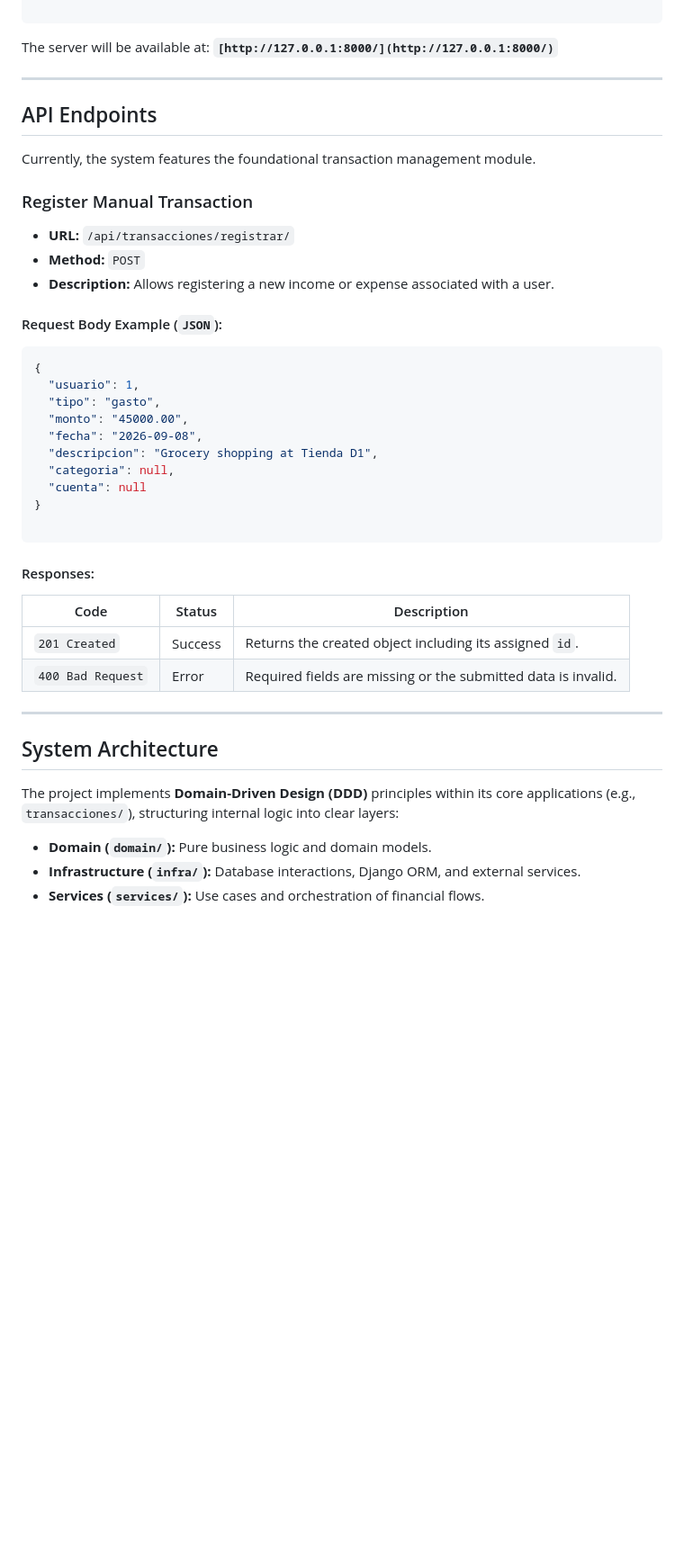
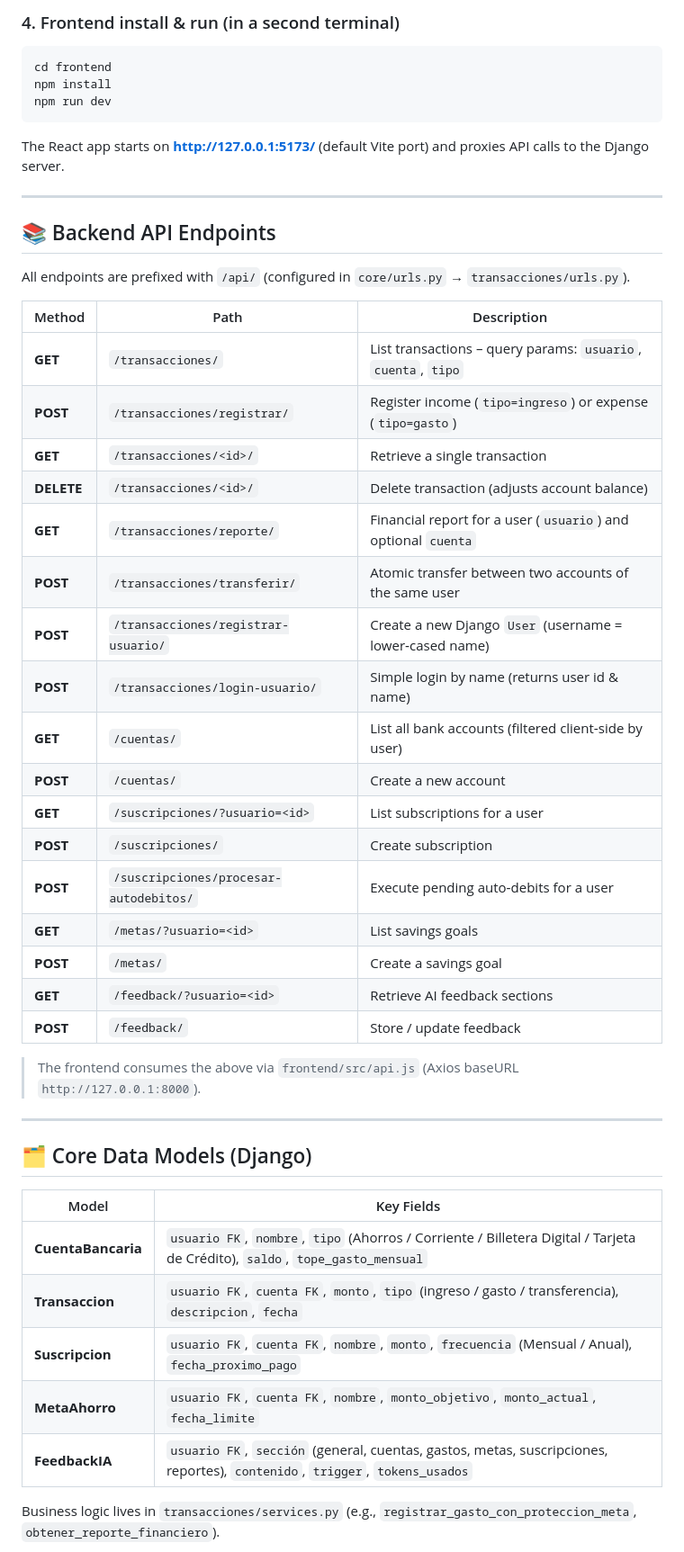
Before and after one commit to Eder-Ceballos/P1, a Markdown page: README.md, the part around one of its changes. Shown at 90% size. Drawn GitHub-style; blank space fills up the shorter version.

````diff
--- a/README.md
+++ b/README.md
@@ -87,49 +74,50 @@ python manage.py runserver
 
+### 4. Frontend install & run (in a second terminal)
+```bash
+cd frontend
+npm install
+npm run dev
 ```
-
-The server will be available at: **`[http://127.0.0.1:8000/](http://127.0.0.1:8000/)`**
+The React app starts on **http://127.0.0.1:5173/** (default Vite port) and proxies API calls to the Django server.
 
 ---
 
-##  API Endpoints
+## 📚 Backend API Endpoints
+All endpoints are prefixed with `/api/` (configured in `core/urls.py` → `transacciones/urls.py`).
 
-Currently, the system features the foundational transaction management module.
+| Method | Path | Description |
+|--------|------|-------------|
+| **GET** | `/transacciones/` | List transactions – query params: `usuario`, `cuenta`, `tipo` |
+| **POST** | `/transacciones/registrar/` | Register income (`tipo=ingreso`) or expense (`tipo=gasto`) |
+| **GET** | `/transacciones/<id>/` | Retrieve a single transaction |
+| **DELETE** | `/transacciones/<id>/` | Delete transaction (adjusts account balance) |
+| **GET** | `/transacciones/reporte/` | Financial report for a user (`usuario`) and optional `cuenta` |
+| **POST** | `/transacciones/transferir/` | Atomic transfer between two accounts of the same user |
+| **POST** | `/transacciones/registrar-usuario/` | Create a new Django `User` (username = lower‑cased name) |
+| **POST** | `/transacciones/login-usuario/` | Simple login by name (returns user id & name) |
+| **GET** | `/cuentas/` | List all bank accounts (filtered client‑side by user) |
+| **POST** | `/cuentas/` | Create a new account |
+| **GET** | `/suscripciones/?usuario=<id>` | List subscriptions for a user |
+| **POST** | `/suscripciones/` | Create subscription |
+| **POST** | `/suscripciones/procesar-autodebitos/` | Execute pending auto‑debits for a user |
+| **GET** | `/metas/?usuario=<id>` | List savings goals |
+| **POST** | `/metas/` | Create a savings goal |
+| **GET** | `/feedback/?usuario=<id>` | Retrieve AI feedback sections |
+| **POST** | `/feedback/` | Store / update feedback |
 
-### Register Manual Transaction
-
-* **URL:** `/api/transacciones/registrar/`
-* **Method:** `POST`
-* **Description:** Allows registering a new income or expense associated with a user.
-
-#### Request Body Example (`JSON`):
-
-```json
-{
-  "usuario": 1,
-  "tipo": "gasto",
-  "monto": "45000.00",
-  "fecha": "2026-09-08",
-  "descripcion": "Grocery shopping at Tienda D1",
-  "categoria": null,
-  "cuenta": null
-}
-
-```
-
-#### Responses:
-
-| Code | Status | Description |
-| --- | --- | --- |
-| `201 Created` | Success | Returns the created object including its assigned `id`. |
-| `400 Bad Request` | Error | Required fields are missing or the submitted data is invalid. |
+> The frontend consumes the above via `frontend/src/api.js` (Axios baseURL `http://127.0.0.1:8000`).
 
 ---
 
-##  System Architecture
+## 🗂 Core Data Models (Django)
 
-The project implements **Domain-Driven Design (DDD)** principles within its core applications (e.g., `transacciones/`), structuring internal logic into clear layers:
+| Model | Key Fields |
+|-------|------------|
+| **CuentaBancaria** | `usuario FK`, `nombre`, `tipo` (Ahorros / Corriente / Billetera Digital / Tarjeta de Crédito), `saldo`, `tope_gasto_mensual` |
+| **Transaccion** | `usuario FK`, `cuenta FK`, `monto`, `tipo` (ingreso / gasto / transferencia), `descripcion`, `fecha` |
+| **Suscripcion** | `usuario FK`, `cuenta FK`, `nombre`, `monto`, `frecuencia` (Mensual / Anual), `fecha_proximo_pago` |
+| **MetaAhorro** | `usuario FK`, `cuenta FK`, `nombre`, `monto_objetivo`, `monto_actual`, `fecha_limite` |
+| **FeedbackIA** | `usuario FK`, `sección` (general, cuentas, gastos, metas, suscripciones, reportes), `contenido`, `trigger`, `tokens_usados` |
 
-* **Domain (`domain/`):** Pure business logic and domain models.
-* **Infrastructure (`infra/`):** Database interactions, Django ORM, and external services.
-* **Services (`services/`):** Use cases and orchestration of financial flows.
+Business logic lives in `transacciones/services.py` (e.g., `registrar_gasto_con_proteccion_meta`, `obtener_reporte_financiero`).
 
````
Also changed, not shown: other parts of README.md (+90 -57 lines).
